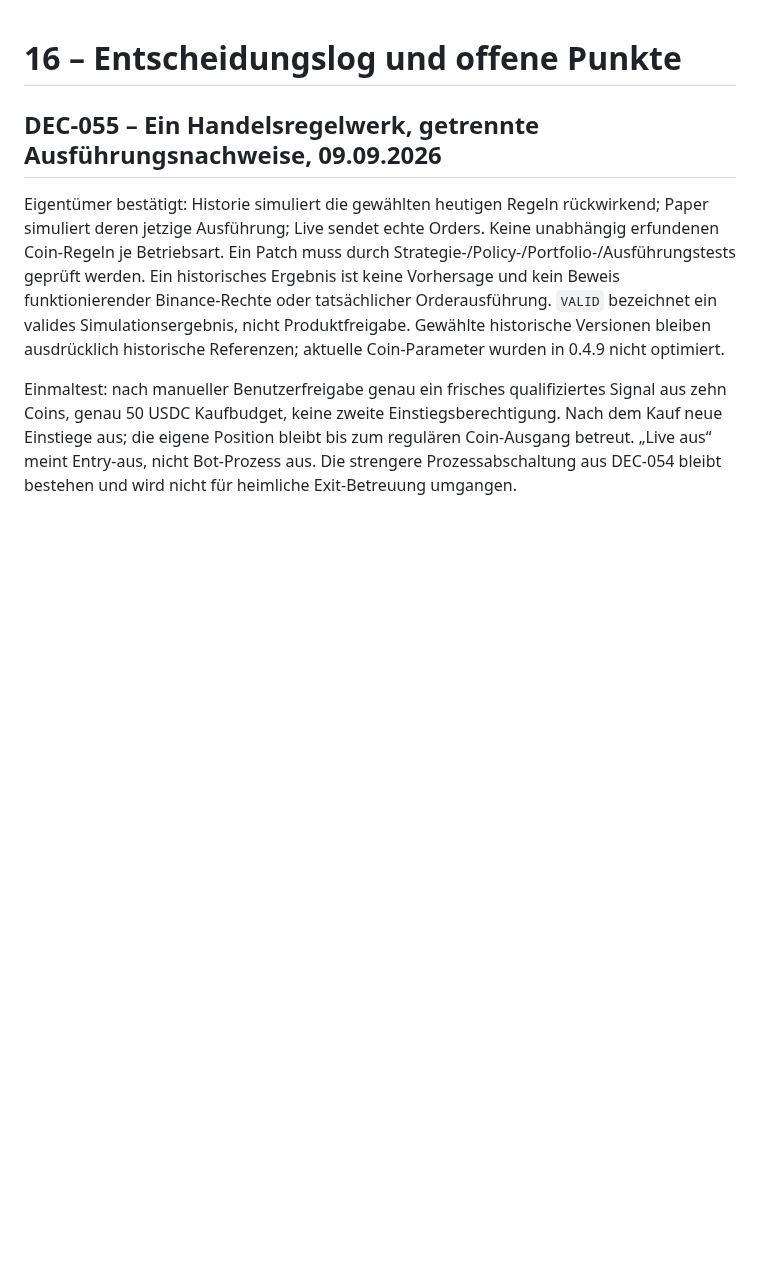
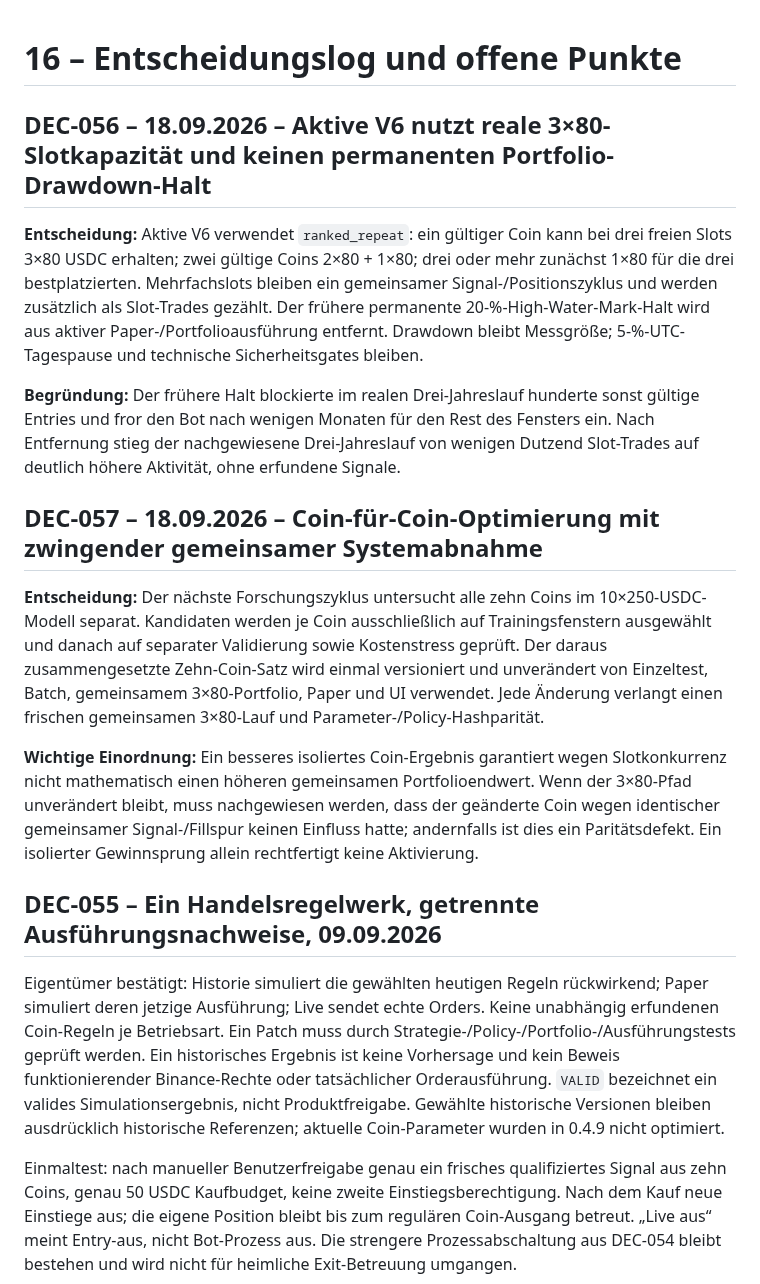
Before and after one commit to 127027/Der-Hixton-von-GPT, a Markdown page: DMS/16_ENTSCHEIDUNGSLOG_UND_OFFENE_PUNKTE.md, the part around the change. Rendered like a GitHub page; blank space fills up the shorter version.

Commit message:
docs: record slot risk and optimization decisions

```diff
--- a/DMS/16_ENTSCHEIDUNGSLOG_UND_OFFENE_PUNKTE.md
+++ b/DMS/16_ENTSCHEIDUNGSLOG_UND_OFFENE_PUNKTE.md
@@ -1,4 +1,17 @@
 # 16 – Entscheidungslog und offene Punkte
+## DEC-056 – 18.09.2026 – Aktive V6 nutzt reale 3×80-Slotkapazität und keinen permanenten Portfolio-Drawdown-Halt
+
+**Entscheidung:** Aktive V6 verwendet `ranked_repeat`: ein gültiger Coin kann bei drei freien Slots 3×80 USDC erhalten; zwei gültige Coins 2×80 + 1×80; drei oder mehr zunächst 1×80 für die drei bestplatzierten. Mehrfachslots bleiben ein gemeinsamer Signal-/Positionszyklus und werden zusätzlich als Slot-Trades gezählt. Der frühere permanente 20-%-High-Water-Mark-Halt wird aus aktiver Paper-/Portfolioausführung entfernt. Drawdown bleibt Messgröße; 5-%-UTC-Tagespause und technische Sicherheitsgates bleiben.
+
+**Begründung:** Der frühere Halt blockierte im realen Drei-Jahreslauf hunderte sonst gültige Entries und fror den Bot nach wenigen Monaten für den Rest des Fensters ein. Nach Entfernung stieg der nachgewiesene Drei-Jahreslauf von wenigen Dutzend Slot-Trades auf deutlich höhere Aktivität, ohne erfundene Signale.
+
+## DEC-057 – 18.09.2026 – Coin-für-Coin-Optimierung mit zwingender gemeinsamer Systemabnahme
+
+**Entscheidung:** Der nächste Forschungszyklus untersucht alle zehn Coins im 10×250-USDC-Modell separat. Kandidaten werden je Coin ausschließlich auf Trainingsfenstern ausgewählt und danach auf separater Validierung sowie Kostenstress geprüft. Der daraus zusammengesetzte Zehn-Coin-Satz wird einmal versioniert und unverändert von Einzeltest, Batch, gemeinsamem 3×80-Portfolio, Paper und UI verwendet. Jede Änderung verlangt einen frischen gemeinsamen 3×80-Lauf und Parameter-/Policy-Hashparität.
+
+**Wichtige Einordnung:** Ein besseres isoliertes Coin-Ergebnis garantiert wegen Slotkonkurrenz nicht mathematisch einen höheren gemeinsamen Portfolioendwert. Wenn der 3×80-Pfad unverändert bleibt, muss nachgewiesen werden, dass der geänderte Coin wegen identischer gemeinsamer Signal-/Fillspur keinen Einfluss hatte; andernfalls ist dies ein Paritätsdefekt. Ein isolierter Gewinnsprung allein rechtfertigt keine Aktivierung.
+
+
 
 ## DEC-055 – Ein Handelsregelwerk, getrennte Ausführungsnachweise, 09.09.2026
 
```
